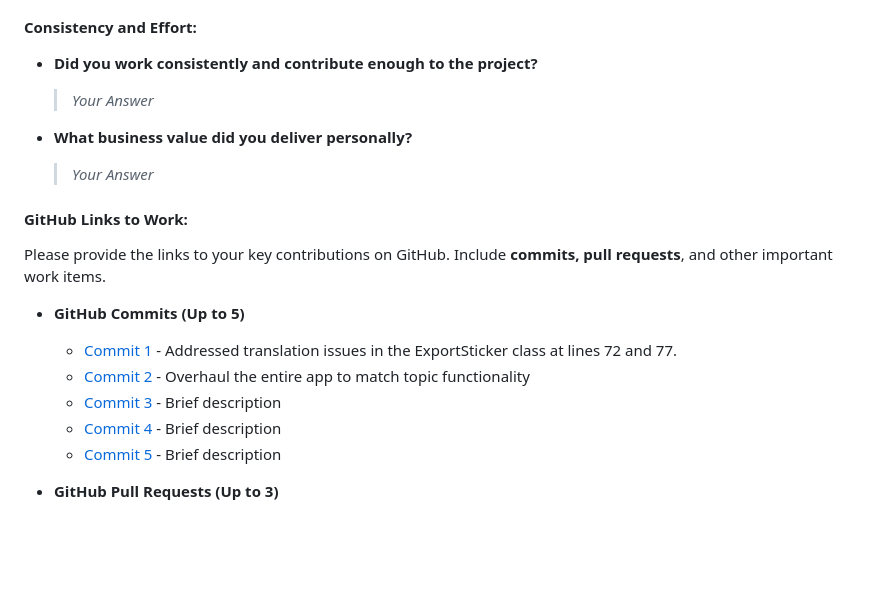
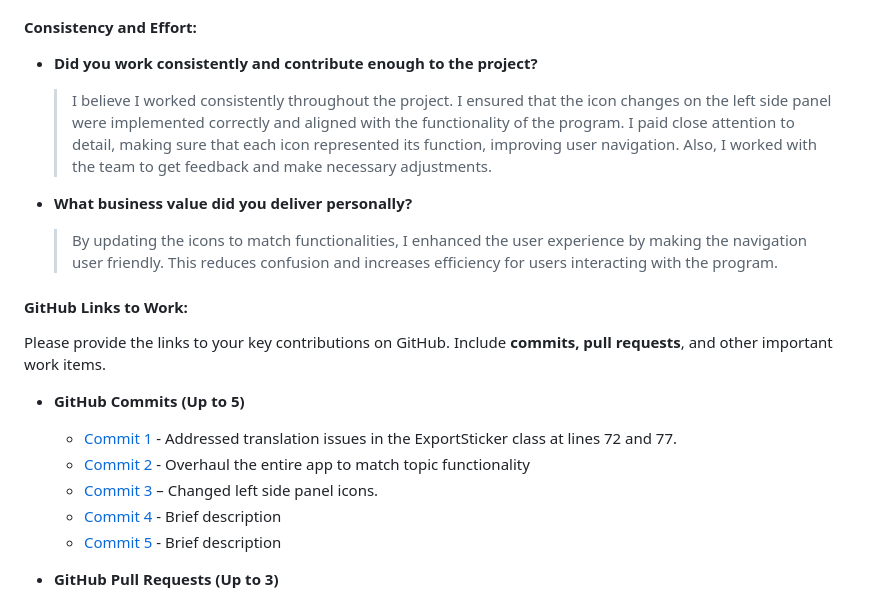
Before and after one commit to kescob0825/TaidX, a Markdown page: Deliverable1.md, the part around the change printed below. Drawn GitHub-style; blank space fills up the shorter version.

```diff
--- a/Deliverable1.md
+++ b/Deliverable1.md
@@ -246,17 +246,22 @@ Please include a screenshot of your Burndown chart here, and provide a detailed
 
 #### Consistency and Effort:
 - **Did you work consistently and contribute enough to the project?**
-  > _Your Answer_
+  > I believe I worked consistently throughout the project. I ensured that the icon changes on the left side panel
+  > were implemented correctly and aligned with the functionality of the program. I paid close attention to detail,
+  > making sure that each icon represented its function, improving user navigation. Also, I worked with the team to
+  > get feedback and make necessary adjustments.
 
 - **What business value did you deliver personally?**
-  > _Your Answer_
+  > By updating the icons to match functionalities, I enhanced the user experience by making the navigation user
+  > friendly. This reduces confusion and increases efficiency for users interacting with the program.
+
 #### GitHub Links to Work:
 Please provide the links to your key contributions on GitHub. Include **commits, pull requests**, and other important work items.
 
 - **GitHub Commits (Up to 5)**
     - [Commit 1](https://github.com/amehlhase316/Ruebezahl_spring25A/pull/2/commits/702f21e5b719445754465ce9c783980ea2c66d77) - Addressed translation issues in the ExportSticker class at lines 72 and 77.
     - [Commit 2](https://github.com/amehlhase316/Ruebezahl_spring25A/commit/79f381537e6d980068423b46a9a8044ebf5960cb) - Overhaul the entire app to match topic functionality
-    - [Commit 3](link) - Brief description
+    - [Commit 3](https://github.com/amehlhase316/Ruebezahl_spring25A/commit/f44865dfd89b3152d6457dd9a1a79c53974bb764) – Changed left side panel icons.
     - [Commit 4](link) - Brief description
     - [Commit 5](link) - Brief description
 - **GitHub Pull Requests (Up to 3)**
```
Also changed, not shown: other parts of Deliverable1.md (+1 -1 lines).
